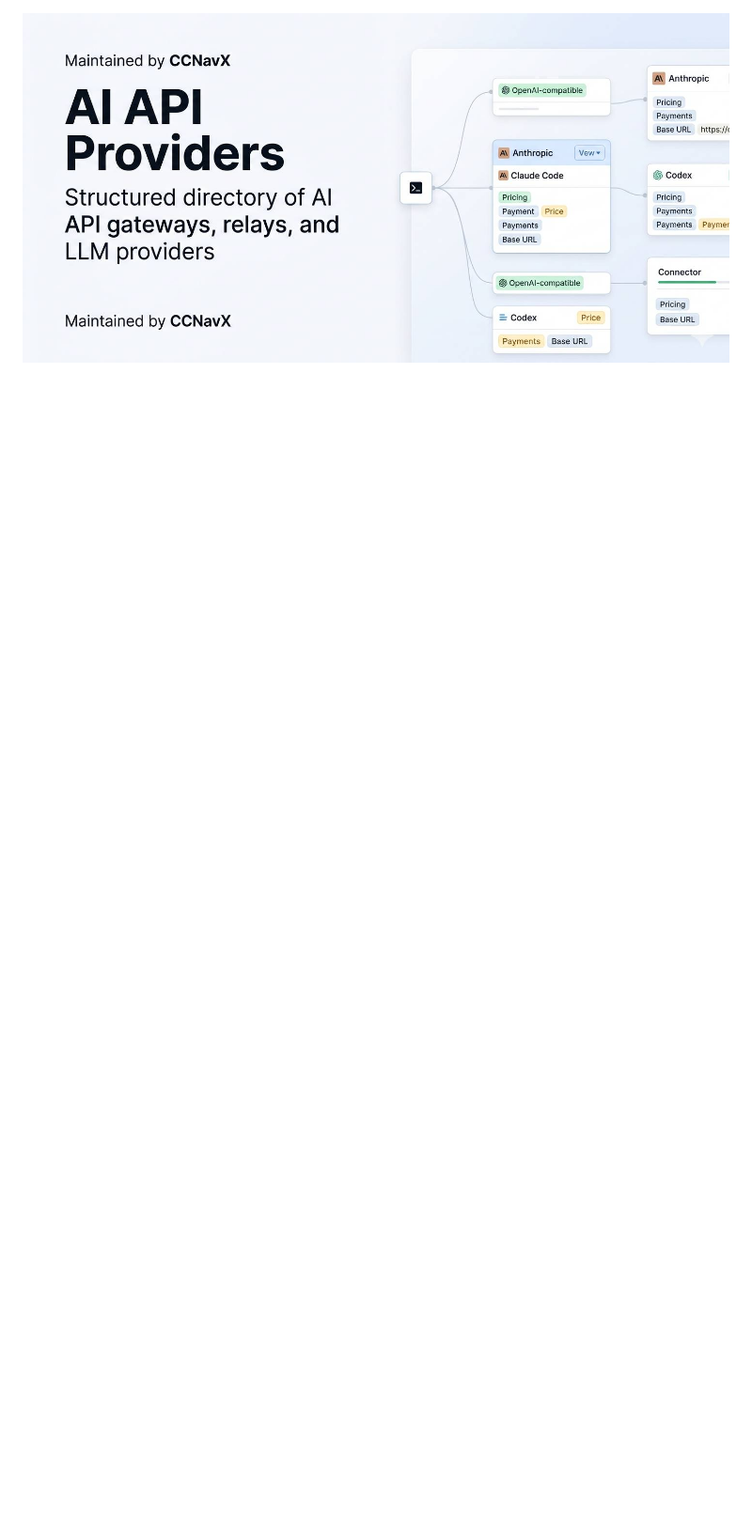
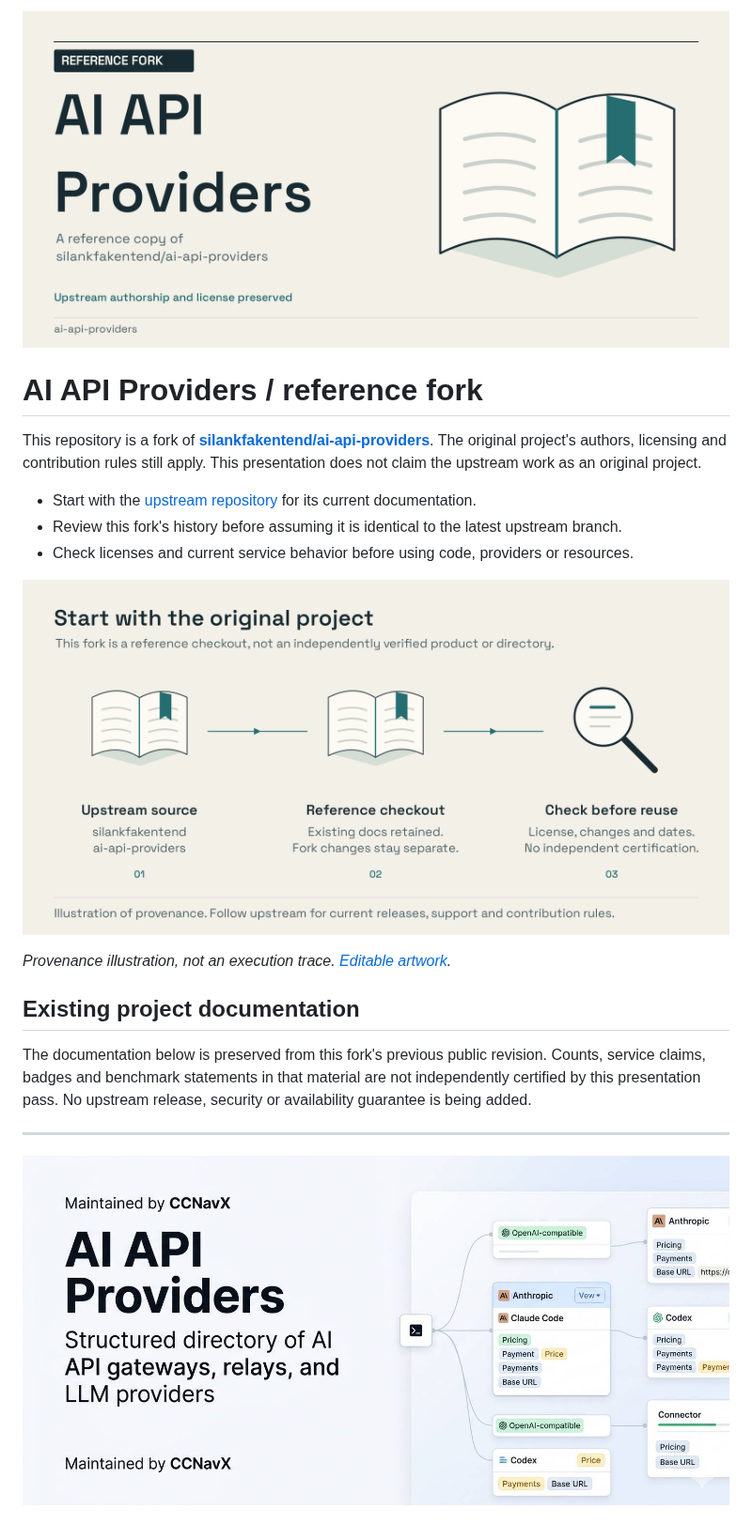
Before and after one commit to silankfakentend/ai-api-providers, a Markdown page: README.md, the part around the change. Shown at 94% size. Drawn GitHub-style; pictures changed too: assets/presentation/banner.png (added), assets/presentation/overview.png (added); blank space fills up the shorter version.

Commit message:
docs: clarify project scope and add editorial illustrations

```diff
--- a/README.md
+++ b/README.md
@@ -1,3 +1,29 @@
+<!-- repository-presentation: reference-fork -->
+<p align="center"><img src="assets/presentation/banner.png" alt="AI API Providers: reference fork, with upstream credit preserved" width="900"></p>
+
+# AI API Providers / reference fork
+
+This repository is a fork of **[silankfakentend/ai-api-providers](https://github.com/silankfakentend/ai-api-providers)**. The original project's
+authors, licensing and contribution rules still apply. This presentation does
+not claim the upstream work as an original project.
+
+- Start with the [upstream repository](https://github.com/silankfakentend/ai-api-providers) for its current documentation.
+- Review this fork's history before assuming it is identical to the latest upstream branch.
+- Check licenses and current service behavior before using code, providers or resources.
+
+![Upstream source, reference checkout, and checks before reuse](assets/presentation/overview.png)
+
+*Provenance illustration, not an execution trace. [Editable artwork](scripts/artwork/README.md).*
+
+## Existing project documentation
+
+The documentation below is preserved from this fork's previous public revision.
+Counts, service claims, badges and benchmark statements in that material are
+not independently certified by this presentation pass. No upstream release,
+security or availability guarantee is being added.
+
+---
+
 <p align="center">
   <img src="assets/readme-hero.png" alt="AI API Providers" width="100%">
 </p>
```
Also changed, not shown: scripts/artwork/README.md (added, +29 -0 lines), 6 other files.
